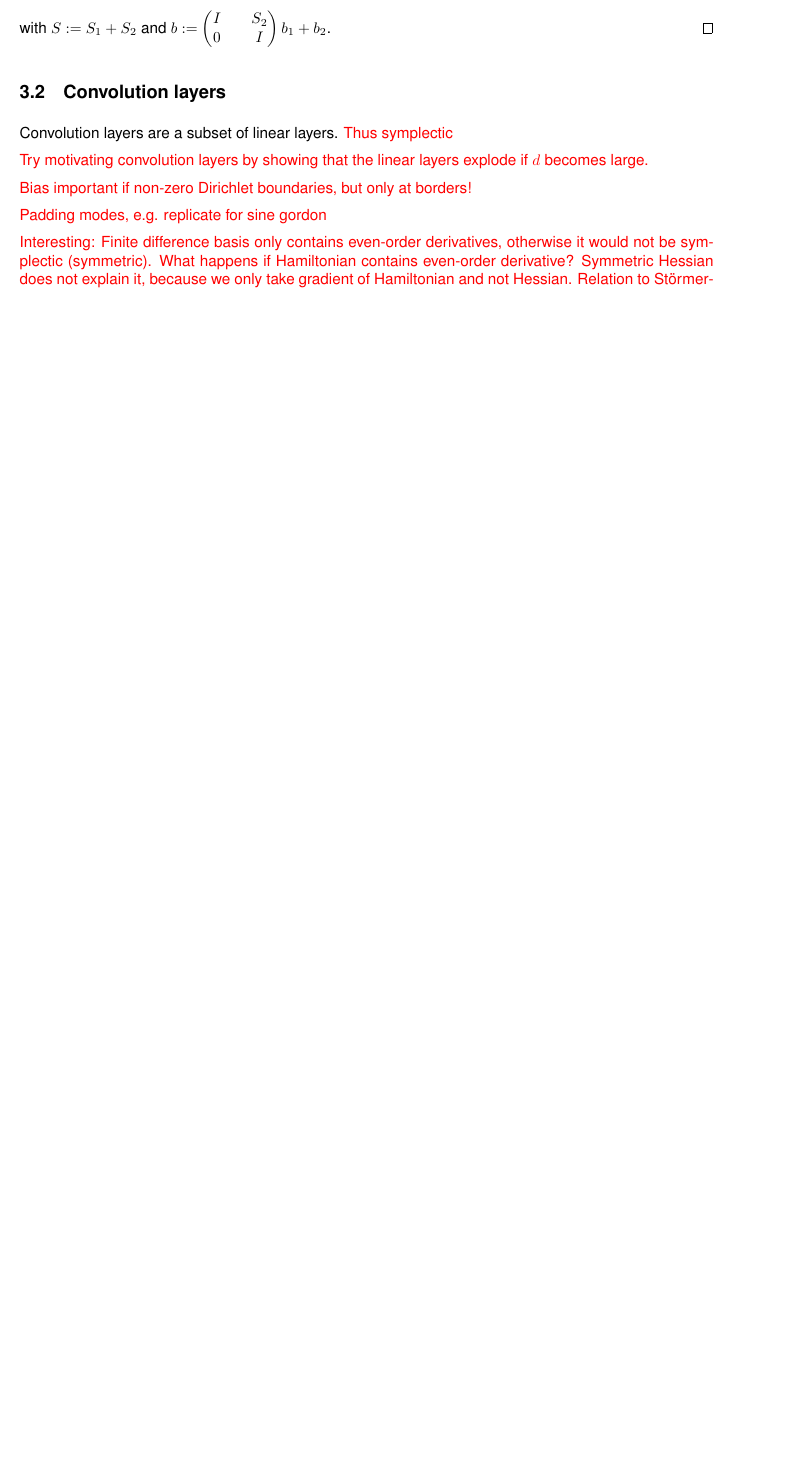
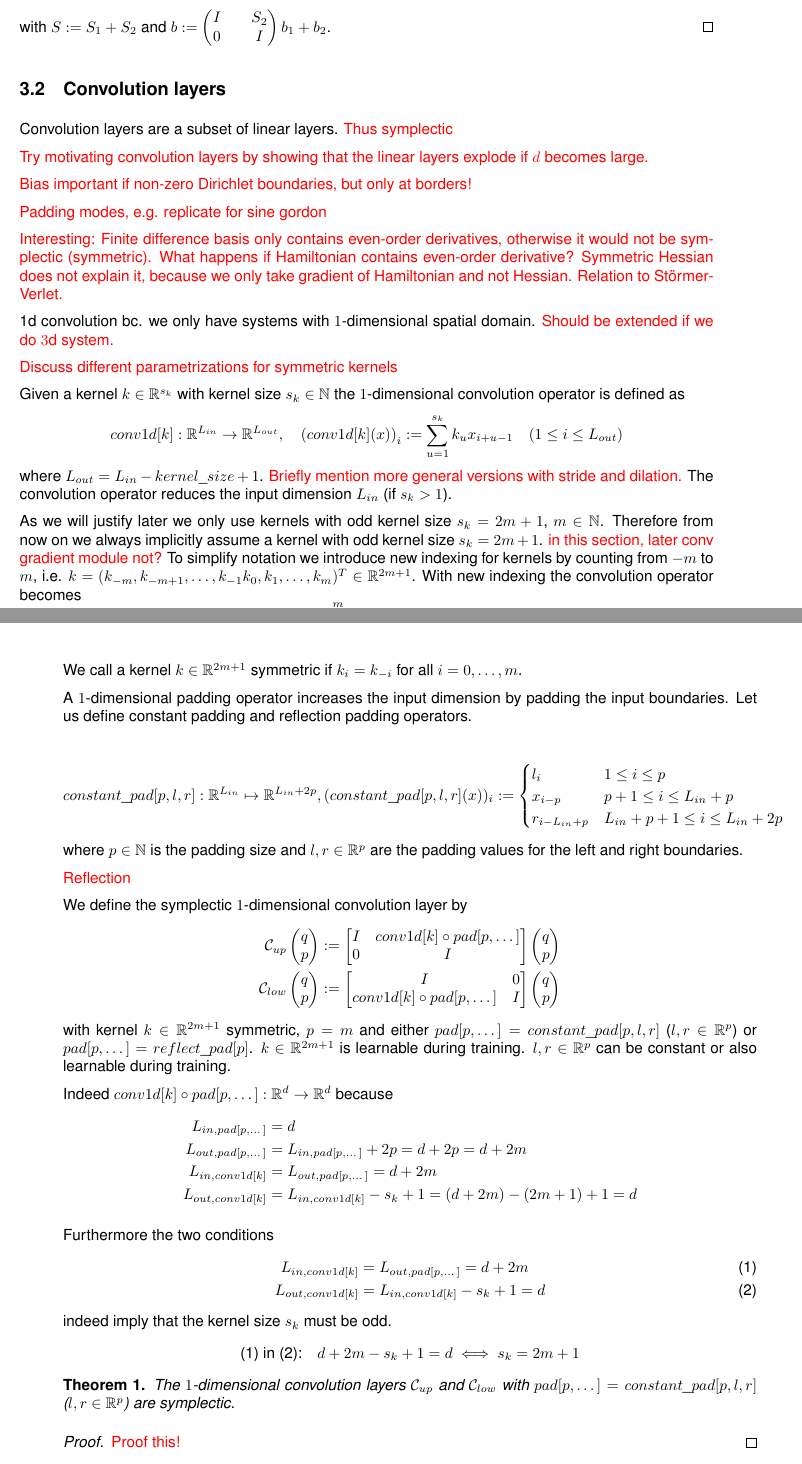
Before and after one commit to steff-mueller/simtech-bsc-thesis, a LaTeX thesis (latex/thesis/thesis.tex): part of page 12 of 22 before the commit and two parts of pages 12 and 13 of 23 after it, the two joined at a grey line, cut so that both start at the same text, the shorter picture padded with empty space. Compiled offline with pdfLaTeX.

Commit message:
thesis.tex: convolution layers

```diff
--- a/latex/thesis/thesis.tex
+++ b/latex/thesis/thesis.tex
@@ -518,3 +519,27 @@ Convolution layers are a subset of linear layers. \todo{Thus symplectic}
 would not be symplectic (symmetric). What happens if Hamiltonian contains even-order derivative?
 Symmetric Hessian does not explain it, because we only take gradient of Hamiltonian and not Hessian.
 Relation to Störmer-Verlet.}
+
+1d convolution bc. we only have systems with $1$-dimensional spatial domain.
+\todo{Should be extended if we do $3$d system.}
+
+\todo{Discuss different parametrizations for symmetric kernels}
+
+Given a kernel $k \in \mathbb{R}^{s_k}$ with kernel size $s_k \in \mathbb{N}$
+the $1$-dimensional convolution operator is defined as
+\begin{equation*}
+	conv1d[k]: \mathbb{R}^{L_{in}} \to \mathbb{R}^{L_{out}}, \quad
+	\lb conv1d[k](x) \rb_i := \sum_{u=1}^{s_k} k_u x_{i+u-1} \quad
+	(1 \leq i \leq L_{out})
+\end{equation*}
+where $L_{out} = L_{in} - kernel\_size + 1$.
+\todo{Briefly mention more general versions with stride and dilation.}
+The convolution operator reduces the input dimension $L_{in}$ (if $s_k > 1$).
+
+As we will justify later we only use kernels with odd kernel size $s_k = 2m+1$, $m \in \mathbb{N}$.
+Therefore from now on we always implicitly assume a kernel with odd kernel size $s_k = 2m+1$.
+\todo{in this section, later conv gradient module not?}
+To simplify notation we introduce new indexing for kernels by counting from $-m$ to $m$,
+i.e. $k = (k_{-m}, k_{-m+1}, \dots, k_{-1} k_0, k_1, \dots, k_{m})^T \in \mathbb{R}^{2m+1}$.
+With new indexing the convolution operator becomes
+\begin{equation*}
@@ -520,0 +550,54 @@ Relation to Störmer-Verlet.}
+We call a kernel $k \in \mathbb{R}^{2m+1}$ symmetric if $k_i = k_{-i}$ for all $i = 0, \dots, m$.
+
+A $1$-dimensional padding operator increases the input dimension by padding
+the input boundaries. Let us define constant padding and reflection padding operators.
+
+\begin{equation*}
+	constant\_pad[p,l,r]: \mathbb{R}^{L_{in}} \mapsto \mathbb{R}^{L_{in}+2p},
+	(constant\_pad[p,l,r](x))_i :=
+	\begin{cases}
+		l_i & 1 \leq i \leq p \\
+		x_{i-p} & p+1 \leq i \leq L_{in}+p \\
+		r_{i-L_{in}+p} & L_{in}+p+1 \leq i \leq L_{in} + 2p
+	\end{cases}
+\end{equation*}
+where $p \in \mathbb{N}$ is the padding size and $l,r \in \mathbb{R}^p$
+are the padding values for the left and right boundaries.
+
+\todo{Reflection}
+
+We define the symplectic $1$-dimensional convolution layer by
+\begin{align*}
+	\mathcal{C}_{up} \qpvec &:= \uppersympop{conv1d[k] \circ pad[p,\dots]} \\
+	\mathcal{C}_{low} \qpvec &:= \lowersympop{conv1d[k] \circ pad[p,\dots]}
+\end{align*}
+with kernel $k \in \mathbb{R}^{2m+1}$ symmetric, $p = m$
+and either $pad[p,\dots] = constant\_pad[p,l,r]$ ($l,r \in \mathbb{R}^p$)
+or $pad[p,\dots] = reflect\_pad[p]$. $k \in \mathbb{R}^{2m+1}$ is learnable during training.
+$l,r \in \mathbb{R}^p$ can be constant or also learnable during training.
+
+Indeed $conv1d[k] \circ pad[p,\dots] : \mathbb{R}^d \to \mathbb{R}^d$ because
+\begin{align*}
+	L_{in,pad[p,\dots]} &= d \\
+	L_{out,pad[p,\dots]} &= L_{in,pad[p,\dots]} + 2p = d+2p = d+2m \\
+	L_{in,conv1d[k]} &= L_{out,pad[p,\dots]} = d+2m \\
+	L_{out,conv1d[k]} &= L_{in,conv1d[k]} - s_k + 1 = (d+2m) - (2m+1) + 1 = d
+\end{align*}
+
+Furthermore the two conditions
+\begin{align}
+	L_{in,conv1d[k]} &= L_{out,pad[p,\dots]} = d+2m \label{conv_dim1} \\
+	L_{out,conv1d[k]} &= L_{in,conv1d[k]} - s_k + 1 = d \label{conv_dim2}
+\end{align}
+indeed imply that the kernel size $s_k$ must be odd.
+\begin{equation*}
+	\text{\cref{conv_dim1} in \cref{conv_dim2}:} \quad d+2m - s_k + 1 = d \iff s_k = 2m+1
+\end{equation*}
+
+\begin{theorem}
+	The $1$-dimensional convolution layers $\mathcal{C}_{up}$ and $\mathcal{C}_{low}$
+	with $pad[p,\dots] = constant\_pad[p,l,r]$ ($l,r \in \mathbb{R}^p$) are symplectic.
+\end{theorem}
+\begin{proof}
+	\todo{Proof this!}
+\end{proof}
```
Also changed, not shown: literature/references.bib (+11 -4 lines), latex/thesis/thesis.tex (15 more changed lines).
